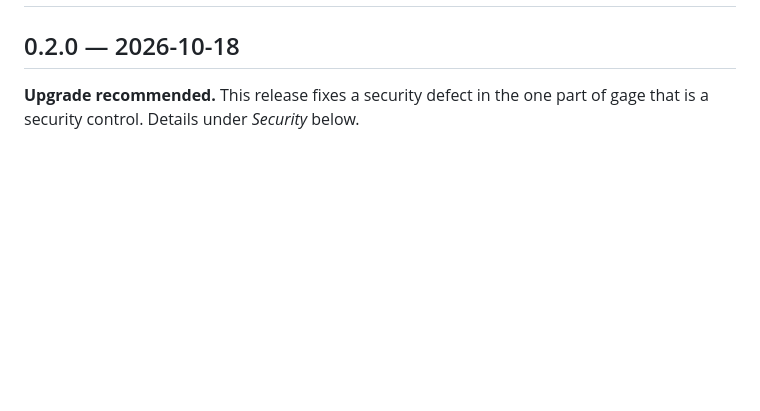
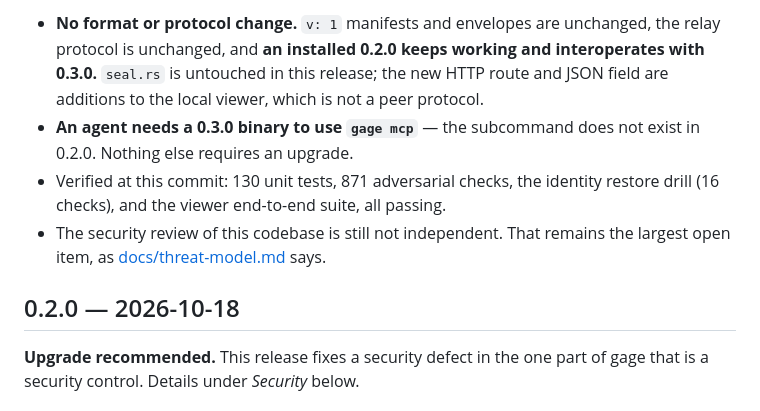
Before and after one commit to warewithall2/gage, a Markdown page: CHANGELOG.md, the part around one of its changes. Drawn GitHub-style; blank space fills up the shorter version.

Commit message:
CHANGELOG: what 0.3.0 is -- two front doors, and what did not change
Co-Authored-By: Claude Opus 5 <noreply@anthropic.com>

```diff
--- a/CHANGELOG.md
+++ b/CHANGELOG.md
@@ -2,3 +79,15 @@
+- **No format or protocol change.** `v: 1` manifests and envelopes are
+  unchanged, the relay protocol is unchanged, and **an installed 0.2.0 keeps
+  working and interoperates with 0.3.0.** `seal.rs` is untouched in this
+  release; the new HTTP route and JSON field are additions to the local
+  viewer, which is not a peer protocol.
+- **An agent needs a 0.3.0 binary to use `gage mcp`** — the subcommand does
+  not exist in 0.2.0. Nothing else requires an upgrade.
+- Verified at this commit: 130 unit tests, 871 adversarial checks,
+  the identity restore drill (16 checks), and the viewer end-to-end
+  suite, all passing.
+- The security review of this codebase is still not independent. That remains
+  the largest open item, as [docs/threat-model.md](docs/threat-model.md) says.
 
 ## 0.2.0 — 2026-10-18
 
```
Also changed, not shown: other parts of CHANGELOG.md (+77 -0 lines).
